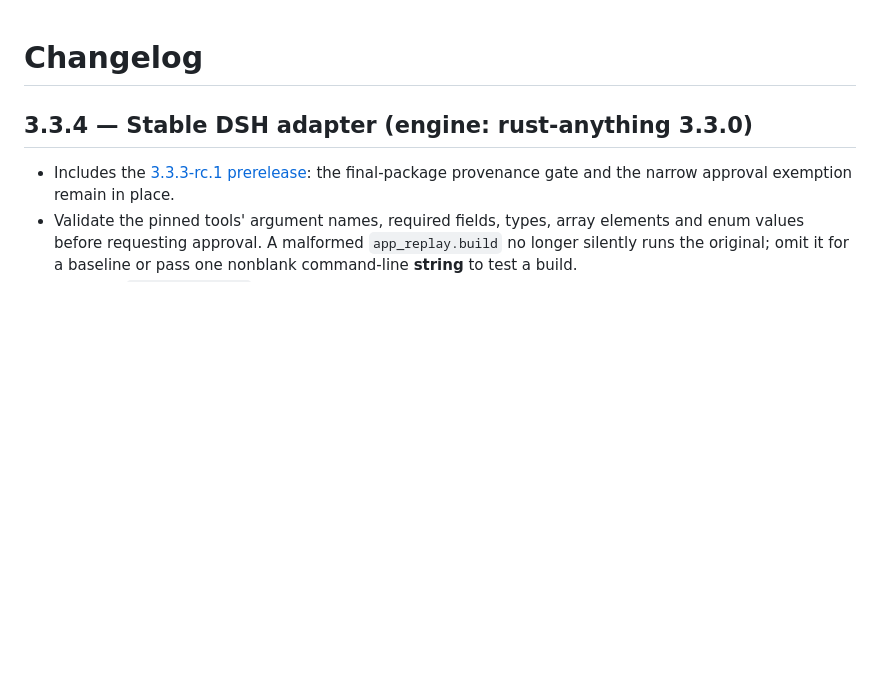
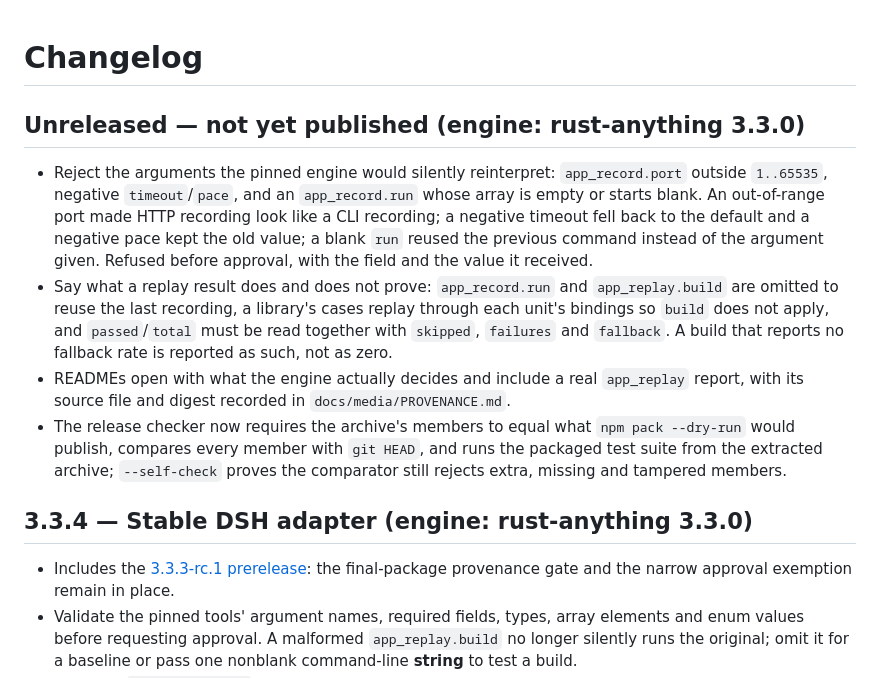
Before and after one commit to lonyness/dsh-rust-anything, a Markdown page: CHANGELOG.md, the part around the change. Drawn GitHub-style; blank space fills up the shorter version.

```diff
--- a/CHANGELOG.md
+++ b/CHANGELOG.md
@@ -1,4 +1,11 @@
 # Changelog
+
+## Unreleased — not yet published (engine: rust-anything 3.3.0)
+
+- Reject the arguments the pinned engine would silently reinterpret: `app_record.port` outside `1..65535`, negative `timeout`/`pace`, and an `app_record.run` whose array is empty or starts blank. An out-of-range port made HTTP recording look like a CLI recording; a negative timeout fell back to the default and a negative pace kept the old value; a blank `run` reused the previous command instead of the argument given. Refused before approval, with the field and the value it received.
+- Say what a replay result does and does not prove: `app_record.run` and `app_replay.build` are omitted to reuse the last recording, a library's cases replay through each unit's bindings so `build` does not apply, and `passed`/`total` must be read together with `skipped`, `failures` and `fallback`. A build that reports no fallback rate is reported as such, not as zero.
+- READMEs open with what the engine actually decides and include a real `app_replay` report, with its source file and digest recorded in `docs/media/PROVENANCE.md`.
+- The release checker now requires the archive's members to equal what `npm pack --dry-run` would publish, compares every member with `git HEAD`, and runs the packaged test suite from the extracted archive; `--self-check` proves the comparator still rejects extra, missing and tampered members.
 
 ## 3.3.4 — Stable DSH adapter (engine: rust-anything 3.3.0)
 
```
Also changed, not shown: README.md (+11 -1 lines), README.zh-CN.md (+11 -1 lines), docs/media/PROVENANCE.md (added, +7 -0 lines), docs/media/replay.png (added), 3 other files.
